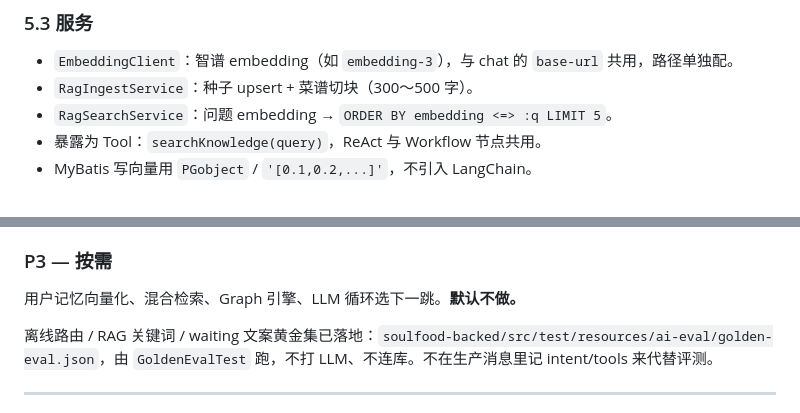
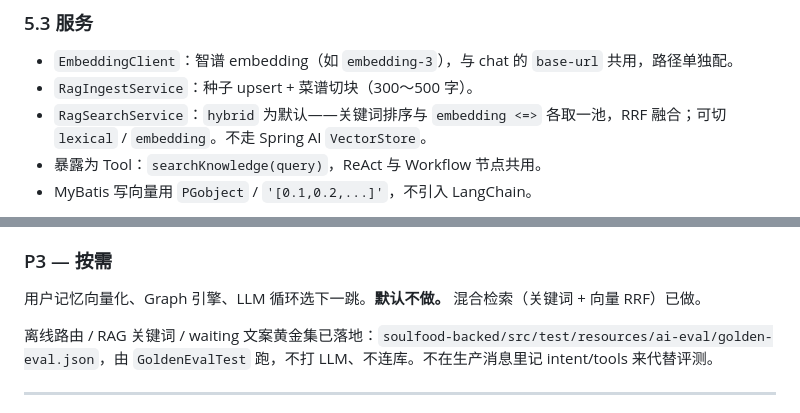
Before and after one commit to github-yitao/soulfood-front, a Markdown page: doc/product/ai-rag-workflow-plan.md, 2 parts joined by grey strips. Rendered like a GitHub page.

Commit message:
更新文档以反映 AI RAG 系统的混合检索模式，调整 `RagSearchService` 的默认设置，并修正嵌入向量的描述以匹配新模型。

```diff
--- a/doc/product/ai-rag-workflow-plan.md
+++ b/doc/product/ai-rag-workflow-plan.md
@@ -143,7 +143,7 @@ CREATE INDEX idx_sf_rag_chunk_type ON sf_rag_chunk (source_type);
 
 - `EmbeddingClient`：智谱 embedding（如 `embedding-3`），与 chat 的 `base-url` 共用，路径单独配。
 - `RagIngestService`：种子 upsert + 菜谱切块（300～500 字）。
-- `RagSearchService`：问题 embedding → `ORDER BY embedding <=> :q LIMIT 5`。
+- `RagSearchService`：`hybrid` 为默认——关键词排序与 `embedding <=>` 各取一池，RRF 融合；可切 `lexical` / `embedding`。不走 Spring AI `VectorStore`。
 - 暴露为 Tool：`searchKnowledge(query)`，ReAct 与 Workflow 节点共用。
 - MyBatis 写向量用 `PGobject` / `'[0.1,0.2,...]'`，不引入 LangChain。
 
@@ -269,7 +269,7 @@ ai/
 
 ### P3 — 按需
 
-用户记忆向量化、混合检索、Graph 引擎、LLM 循环选下一跳。**默认不做。**
+用户记忆向量化、Graph 引擎、LLM 循环选下一跳。**默认不做。** 混合检索（关键词 + 向量 RRF）已做。
 
 离线路由 / RAG 关键词 / waiting 文案黄金集已落地：`soulfood-backed/src/test/resources/ai-eval/golden-eval.json`，由 `GoldenEvalTest` 跑，不打 LLM、不连库。不在生产消息里记 intent/tools 来代替评测。
 
```
Also changed, not shown: doc/API对接清单.md (+1 -1 lines), doc/product/db-schema.md (+1 -1 lines).
